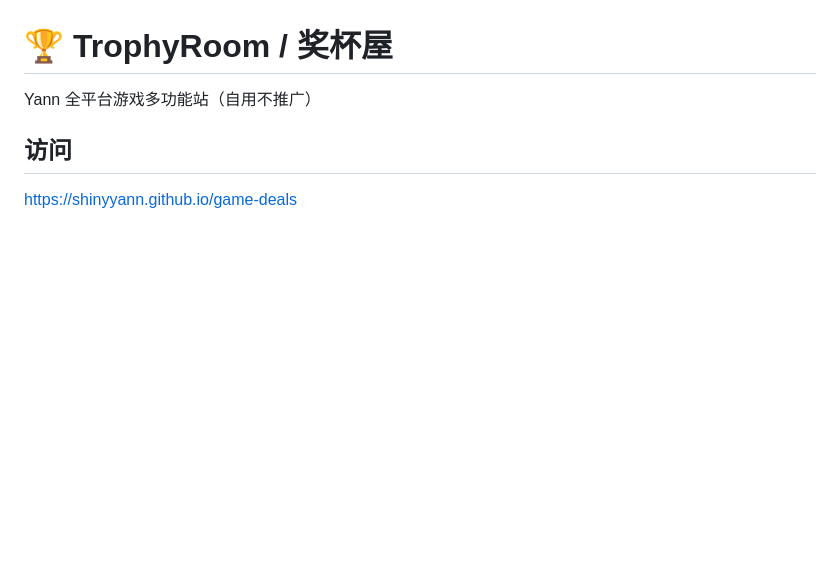
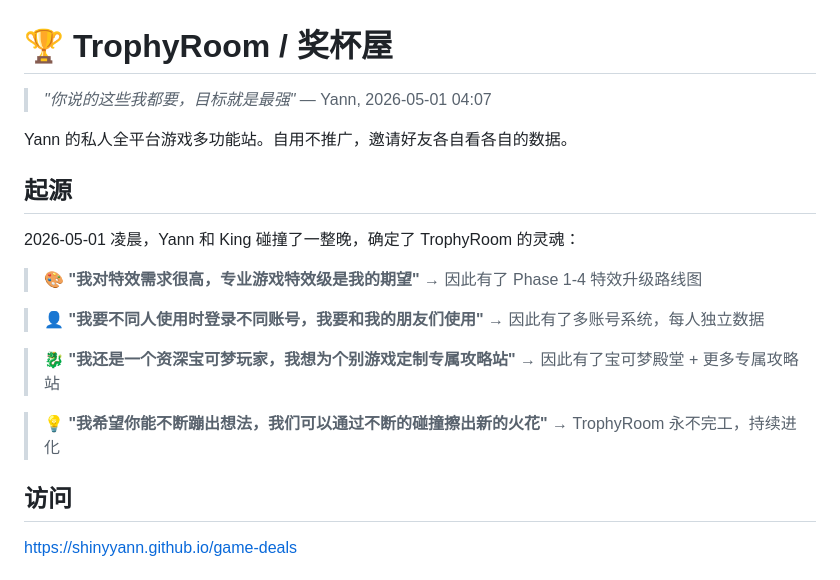
Before and after one commit to ShinyYann/game-deals, a Markdown page: README.md, the part around the change. Rendered like a GitHub page; blank space fills up the shorter version.

Commit message:
📝 添加项目起源 — Yann的原话成为TrophyRoom的灵魂

```diff
--- a/README.md
+++ b/README.md
@@ -1,6 +1,24 @@
 # 🏆 TrophyRoom / 奖杯屋
 
-Yann 全平台游戏多功能站（自用不推广）
+> *"你说的这些我都要，目标就是最强"* — Yann, 2026-05-01 04:07
+
+Yann 的私人全平台游戏多功能站。自用不推广，邀请好友各自看各自的数据。
+
+## 起源
+
+2026-05-01 凌晨，Yann 和 King 碰撞了一整晚，确定了 TrophyRoom 的灵魂：
+
+> 🎨 **"我对特效需求很高，专业游戏特效级是我的期望"**
+> → 因此有了 Phase 1-4 特效升级路线图
+
+> 👤 **"我要不同人使用时登录不同账号，我要和我的朋友们使用"**
+> → 因此有了多账号系统，每人独立数据
+
+> 🐉 **"我还是一个资深宝可梦玩家，我想为个别游戏定制专属攻略站"**
+> → 因此有了宝可梦殿堂 + 更多专属攻略站
+
+> 💡 **"我希望你能不断蹦出想法，我们可以通过不断的碰撞擦出新的火花"**
+> → TrophyRoom 永不完工，持续进化
 
 ## 访问
 
```
